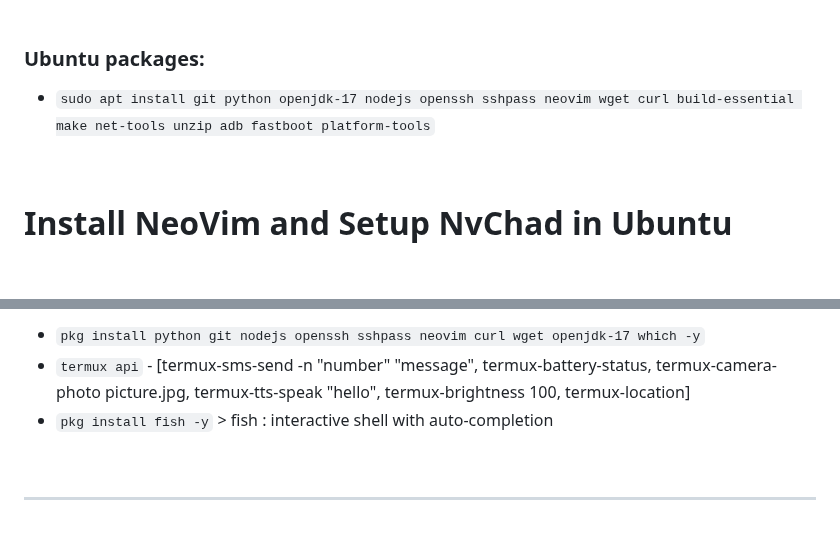
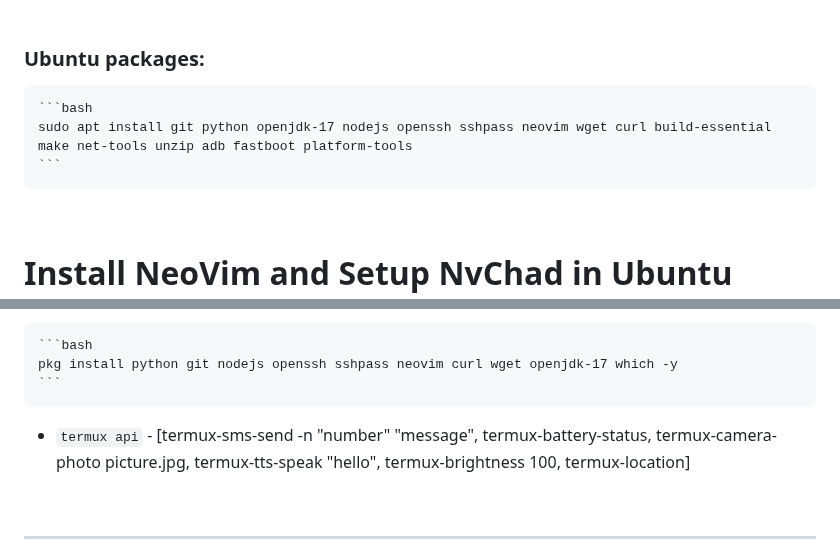
Before and after one commit to vishal273007/ui, a Markdown page: Terminal.md, 2 parts joined by grey strips. Rendered like a GitHub page; blank space fills up the shorter version.

````diff
--- a/Terminal.md
+++ b/Terminal.md
@@ -84,7 +84,10 @@ _Go to settings > Startup tab > Default profile > Ubuntu_
 <br>
 
 ### Ubuntu packages:
-- `sudo apt install git python openjdk-17 nodejs openssh sshpass neovim wget curl build-essential make net-tools unzip adb fastboot platform-tools`
+
+    ```bash
+    sudo apt install git python openjdk-17 nodejs openssh sshpass neovim wget curl build-essential make net-tools unzip adb fastboot platform-tools
+    ```
 
 <br>
 
@@ -237,9 +240,10 @@ _pkg list-installed_ - list installed pakckages.  <br>
 _pkg search <pkg_name>_ - search available pakckages.
 
-- `pkg install python git nodejs openssh sshpass neovim curl wget openjdk-17 which -y`
+    ```bash
+    pkg install python git nodejs openssh sshpass neovim curl wget openjdk-17 which -y
+    ```
+
 - `termux api` - [termux-sms-send -n "number" "message", termux-battery-status, termux-camera-photo picture.jpg, termux-tts-speak "hello", termux-brightness 100, termux-location]
-- `pkg install fish -y` > fish : interactive shell with auto-completion
-
 
 <br>  <hr>
 
````
Also changed, not shown: other parts of Terminal.md (+1 -1 lines).
